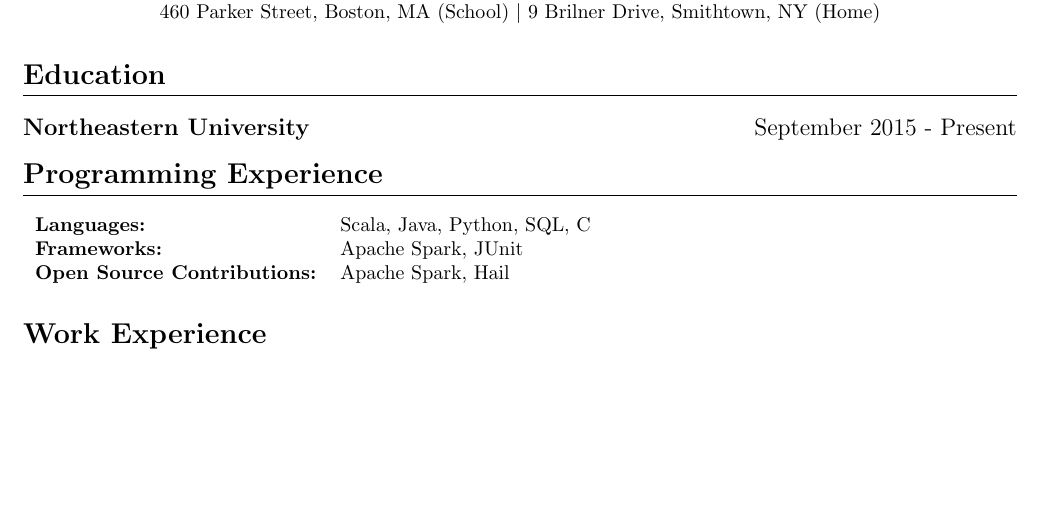
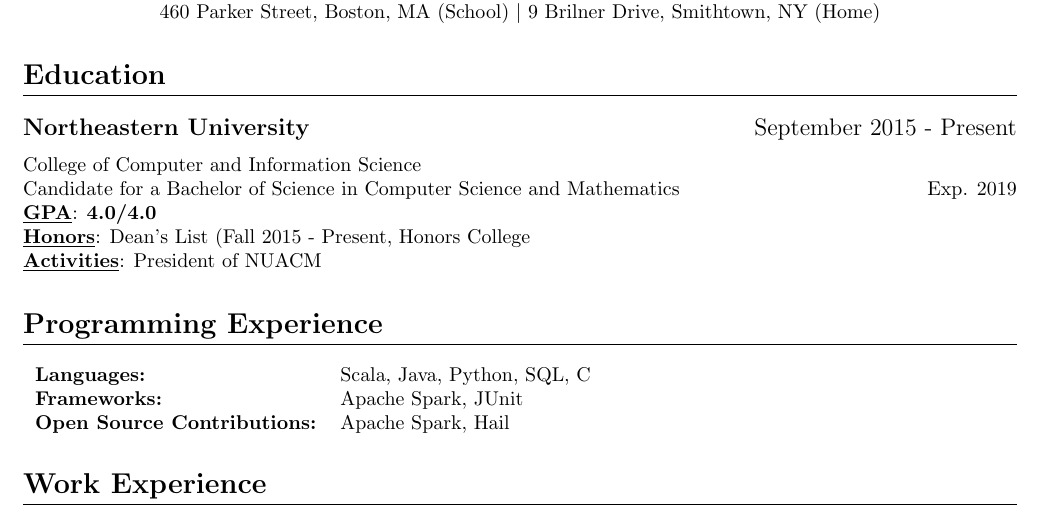
Before and after one commit to johnc1231/resume, a LaTeX CV (resume.tex): part of the page, cut so that both start at the same text, the shorter picture padded with empty space. Compiled offline with pdfLaTeX.

Commit message:
Expanded education with GPA, Honors, and Activities

```diff
--- a/resume.tex
+++ b/resume.tex
@@ -14,10 +14,16 @@
 \centerline{(631) 697-8777 $|$ compitello.j@husky.neu.edu $|$ linkedin.com/in/john-compitello}
 \centerline{460 Parker Street, Boston, MA (School) $|$ 9 Brilner Drive, Smithtown, NY (Home)}
 
-\newcommand{\worksection}[4]{\textlarger[1]{\textbf{#1}, #2 \hspace*{\fill}  #3 \\ \textit{#4}} }
+\newcommand{\worksection}[4]{\textlarger[1]{\textbf{#1}, #2 \hspace*{\fill}  #3 \\ \textit{#4}}}
+\newcommand{\boldkeyvalue}[2]{\textbf{\underline{#1}}: #2}
 
 \section{Education}
 \datedsubsection{Northeastern University}{September 2015 - Present}
+College of Computer and Information Science\\
+Candidate for a Bachelor of Science in Computer Science and Mathematics \hspace*{\fill} Exp. 2019 \\
+\boldkeyvalue{GPA}{\textbf{4.0/4.0}} \\
+\boldkeyvalue{Honors}{Dean's List (Fall 2015 - Present, Honors College} \\
+\boldkeyvalue{Activities}{President of NUACM}
 
 \section{Programming Experience}
 \begin{tabular}{l l}
```
